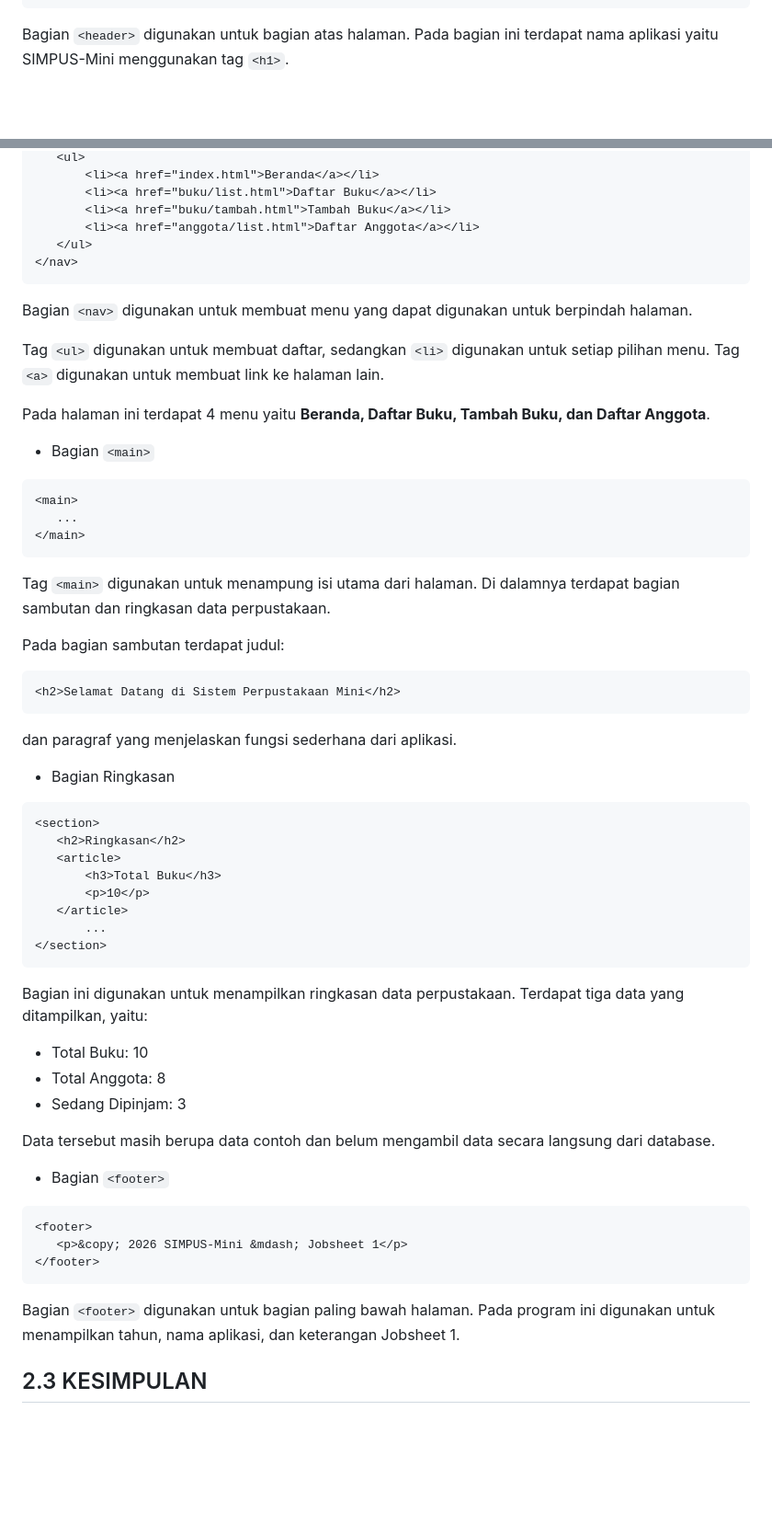
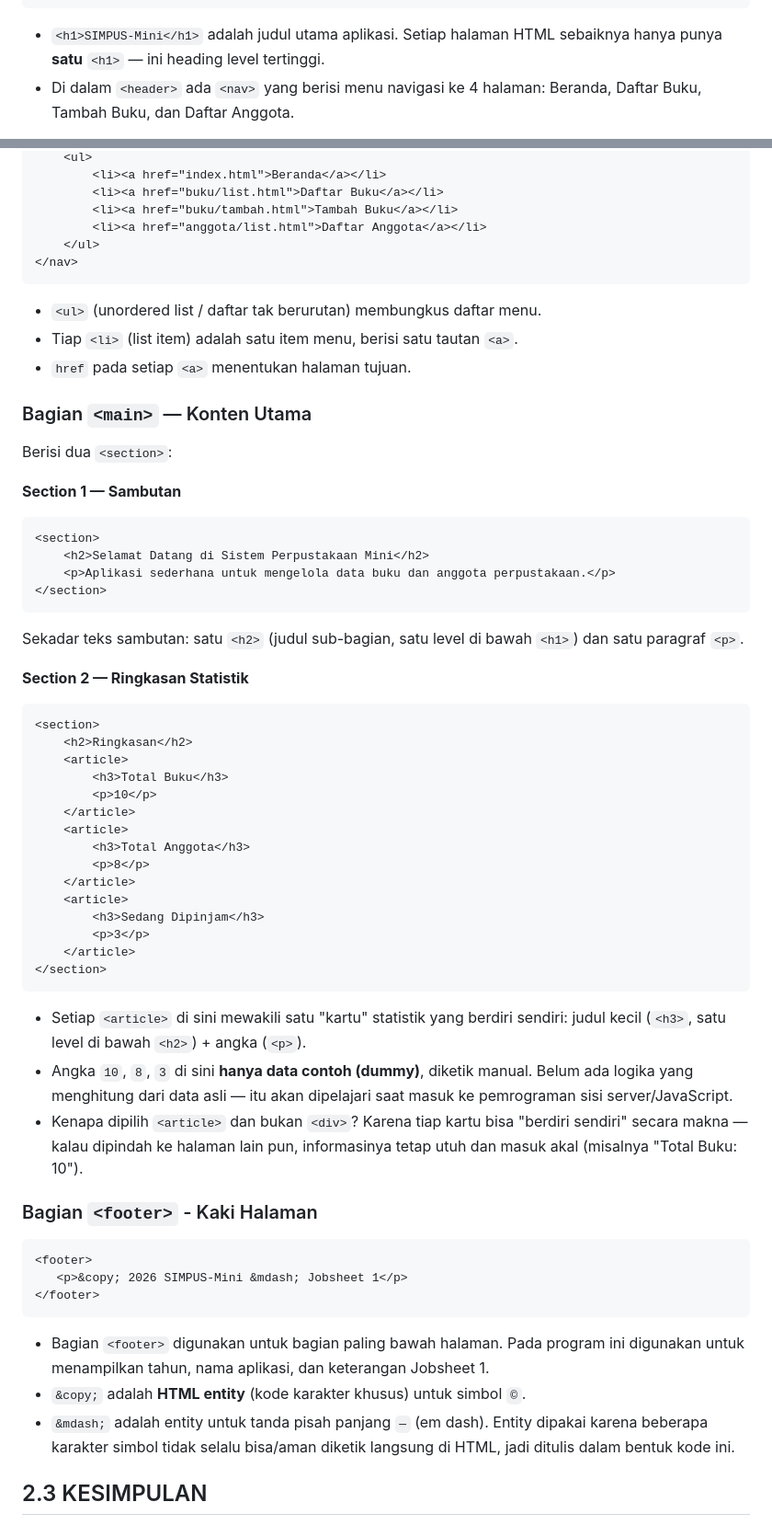
Before and after one commit to Nerazuriancta/SIMPUS-MINI, a Markdown page: laporan/jobsheet-1/index-html.md, 2 parts joined by grey strips. Shown at 92% size. Rendered like a GitHub page; blank space fills up the shorter version.

Commit message:
Praktek Jobsheet-1

````diff
--- a/laporan/jobsheet-1/index-html.md
+++ b/laporan/jobsheet-1/index-html.md
@@ -75,4 +78,5 @@ Bagian `<head>` digunakan untuk memberikan informasi pada halaman. `<meta charse
  </header>
  ```
- Bagian `<header>` digunakan untuk bagian atas halaman. Pada bagian ini terdapat nama aplikasi yaitu SIMPUS-Mini menggunakan tag `<h1>`.
+- `<h1>SIMPUS-Mini</h1>` adalah judul utama aplikasi. Setiap halaman HTML sebaiknya hanya punya **satu** `<h1>` — ini heading level tertinggi.
+- Di dalam `<header>` ada `<nav>` yang berisi menu navigasi ke 4 halaman: Beranda, Daftar Buku, Tambah Buku, dan Daftar Anggota.
 
@@ -85,55 +89,58 @@ Bagian `<head>` digunakan untuk memberikan informasi pada halaman. `<meta charse
         <li><a href="buku/tambah.html">Tambah Buku</a></li>
         <li><a href="anggota/list.html">Daftar Anggota</a></li>
     </ul>
- </nav>
- ```
- Bagian `<nav>` digunakan untuk membuat menu yang dapat digunakan untuk berpindah halaman.
+</nav>
+```
 
- Tag `<ul>` digunakan untuk membuat daftar, sedangkan `<li>` digunakan untuk setiap pilihan menu. Tag `<a>` digunakan untuk membuat link ke halaman lain.
+- `<ul>` (unordered list / daftar tak berurutan) membungkus daftar menu.
+- Tiap `<li>` (list item) adalah satu item menu, berisi satu tautan `<a>`.
+- `href` pada setiap `<a>` menentukan halaman tujuan.
 
- Pada halaman ini terdapat 4 menu yaitu **Beranda, Daftar Buku, Tambah Buku, dan Daftar Anggota**.
+### Bagian `<main>` — Konten Utama
 
- - Bagian `<main>`
- ```html
- <main>
-    ...
- </main>
- ```
- Tag `<main>` digunakan untuk menampung isi utama dari halaman. Di dalamnya terdapat bagian sambutan dan ringkasan data perpustakaan.
+Berisi dua `<section>`:
 
- Pada bagian sambutan terdapat judul:
- ```html
- <h2>Selamat Datang di Sistem Perpustakaan Mini</h2>
- ```
- dan paragraf yang menjelaskan fungsi sederhana dari aplikasi.
+**Section 1 — Sambutan**
+```html
+<section>
+    <h2>Selamat Datang di Sistem Perpustakaan Mini</h2>
+    <p>Aplikasi sederhana untuk mengelola data buku dan anggota perpustakaan.</p>
+</section>
+```
+Sekadar teks sambutan: satu `<h2>` (judul sub-bagian, satu level di bawah
+`<h1>`) dan satu paragraf `<p>`.
 
- - Bagian Ringkasan
- ```html
- <section>
+**Section 2 — Ringkasan Statistik**
+```html
+<section>
     <h2>Ringkasan</h2>
     <article>
         <h3>Total Buku</h3>
         <p>10</p>
     </article>
-        ...
- </section>
- ```
+    <article>
+        <h3>Total Anggota</h3>
+        <p>8</p>
+    </article>
+    <article>
+        <h3>Sedang Dipinjam</h3>
+        <p>3</p>
+    </article>
+</section>
+```
+- Setiap `<article>` di sini mewakili satu "kartu" statistik yang berdiri sendiri: judul kecil (`<h3>`, satu level di bawah `<h2>`) + angka (`<p>`).
+- Angka `10`, `8`, `3` di sini **hanya data contoh (dummy)**, diketik manual. Belum ada logika yang menghitung dari data asli — itu akan dipelajari saat masuk ke pemrograman sisi server/JavaScript.
+- Kenapa dipilih `<article>` dan bukan `<div>`? Karena tiap kartu bisa "berdiri sendiri" secara makna — kalau dipindah ke halaman lain pun, informasinya tetap utuh dan masuk akal (misalnya "Total Buku: 10").
 
- Bagian ini digunakan untuk menampilkan ringkasan data perpustakaan.
- Terdapat tiga data yang ditampilkan, yaitu:
- - Total Buku: 10
- - Total Anggota: 8
- - Sedang Dipinjam: 3
-
- Data tersebut masih berupa data contoh dan belum mengambil data secara langsung dari database.
-
- - Bagian `<footer>`
- ```html
- <footer>
-    <p>&copy; 2026 SIMPUS-Mini &mdash; Jobsheet 1</p>
- </footer>
- ```
- Bagian `<footer>` digunakan untuk bagian paling bawah halaman. Pada program ini digunakan untuk menampilkan tahun, nama aplikasi, dan keterangan Jobsheet 1.
+### Bagian `<footer>` - Kaki Halaman
+```html
+<footer>
+   <p>&copy; 2026 SIMPUS-Mini &mdash; Jobsheet 1</p>
+</footer>
+```
+- Bagian `<footer>` digunakan untuk bagian paling bawah halaman. Pada program ini digunakan untuk menampilkan tahun, nama aplikasi, dan keterangan Jobsheet 1.
+- `&copy;` adalah **HTML entity** (kode karakter khusus) untuk simbol `©`.
+- `&mdash;` adalah entity untuk tanda pisah panjang `—` (em dash). Entity dipakai karena beberapa karakter simbol tidak selalu bisa/aman diketik langsung di HTML, jadi ditulis dalam bentuk kode ini.
 
 ## 2.3 KESIMPULAN
 File index.html digunakan sebagai halaman beranda dari aplikasi SIMPUS-Mini. Di dalamnya terdapat menu navigasi, informasi singkat mengenai aplikasi, serta ringkasan data perpustakaan. Data yang ditampilkan pada ringkasan masih berupa data yang ditulis langsung pada HTML dan belum terhubung dengan database.
````
Also changed, not shown: other parts of laporan/jobsheet-1/index-html.md (+10 -7 lines).
